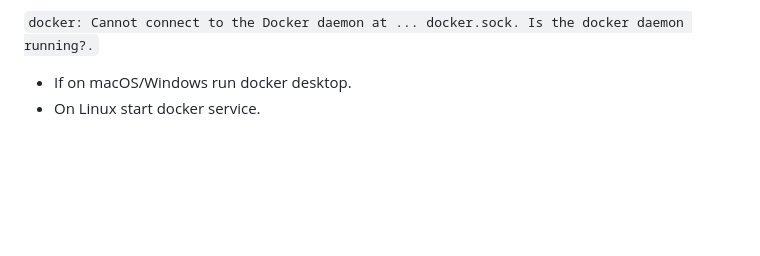
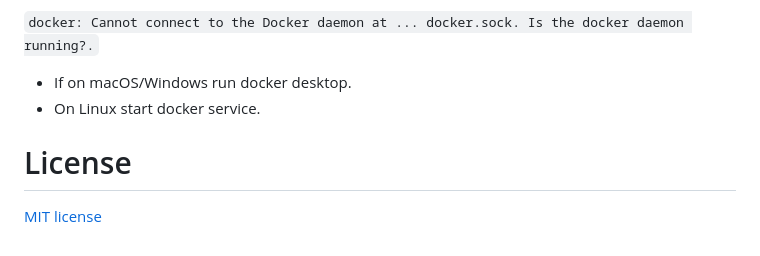
Before and after one commit to kiminzajnr/REST-API, a Markdown page: README.md, the part around the change. GitHub-like rendering; blank space fills up the shorter version.

```diff
--- a/README.md
+++ b/README.md
@@ -73,3 +73,6 @@ docker run -dp 5000:5000 -w /app -v "$(pwd):/app" flask-api
 `docker: Cannot connect to the Docker daemon at ... docker.sock. Is the docker daemon running?.`
 - If on macOS/Windows run docker desktop.
 - On Linux start docker service.
+
+# License
+[MIT license](/LICENSE)
```
